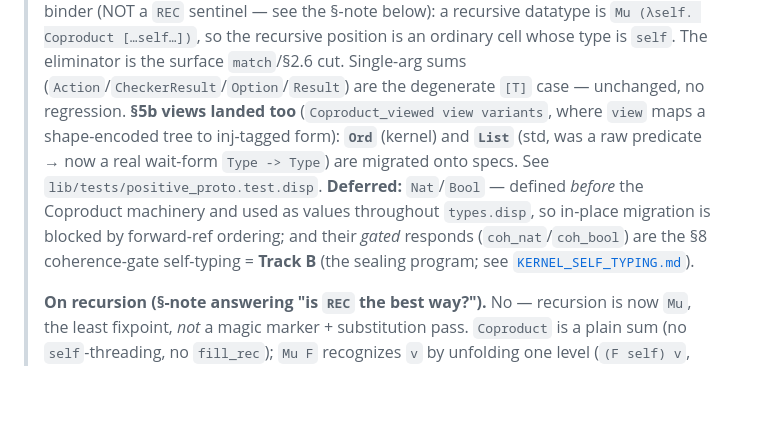
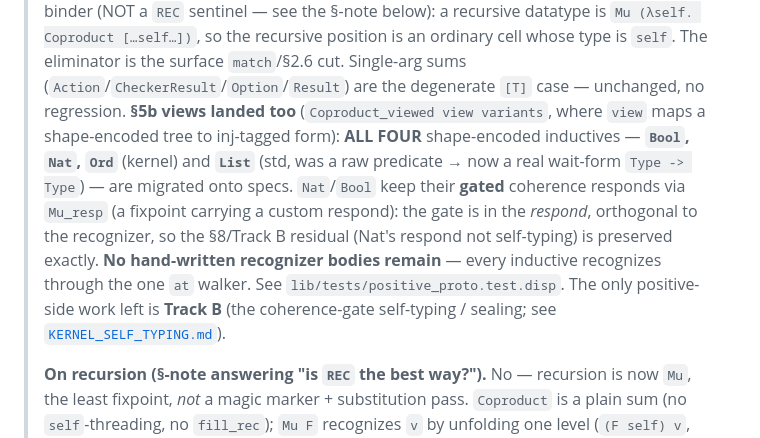
Before and after one commit to libdither/disp, a Markdown page: POSITIVE_TYPES.md, the part around the change. Rendered like a GitHub page; blank space fills up the shorter version.

Commit message:
docs(POSITIVE_TYPES): all four shape-encoded types migrated (Nat/Bool too)

```diff
--- a/POSITIVE_TYPES.md
+++ b/POSITIVE_TYPES.md
@@ -18,12 +18,14 @@ StrictType/`Type` migration and the respond-shape residuals) and [`STRICTTYPE.md
 > […self…])`, so the recursive position is an ordinary cell whose type is `self`. The eliminator is
 > the surface `match`/§2.6 cut. Single-arg sums (`Action`/`CheckerResult`/`Option`/`Result`) are the
 > degenerate `[T]` case — unchanged, no regression. **§5b views landed too** (`Coproduct_viewed
-> view variants`, where `view` maps a shape-encoded tree to inj-tagged form): **`Ord`** (kernel) and
-> **`List`** (std, was a raw predicate → now a real wait-form `Type -> Type`) are migrated onto
-> specs. See `lib/tests/positive_proto.test.disp`. **Deferred:** `Nat`/`Bool` — defined *before* the
-> Coproduct machinery and used as values throughout `types.disp`, so in-place migration is blocked by
-> forward-ref ordering; and their *gated* responds (`coh_nat`/`coh_bool`) are the §8 coherence-gate
-> self-typing = **Track B** (the sealing program; see [`KERNEL_SELF_TYPING.md`](KERNEL_SELF_TYPING.md)).
+> view variants`, where `view` maps a shape-encoded tree to inj-tagged form): **ALL FOUR** shape-encoded
+> inductives — **`Bool`, `Nat`, `Ord`** (kernel) and **`List`** (std, was a raw predicate → now a real
+> wait-form `Type -> Type`) — are migrated onto specs. `Nat`/`Bool` keep their **gated** coherence
+> responds via `Mu_resp` (a fixpoint carrying a custom respond): the gate is in the *respond*,
+> orthogonal to the recognizer, so the §8/Track B residual (Nat's respond not self-typing) is preserved
+> exactly. **No hand-written recognizer bodies remain** — every inductive recognizes through the one
+> `at` walker. See `lib/tests/positive_proto.test.disp`. The only positive-side work left is **Track B**
+> (the coherence-gate self-typing / sealing; see [`KERNEL_SELF_TYPING.md`](KERNEL_SELF_TYPING.md)).
 >
 > **On recursion (§-note answering "is `REC` the best way?").** No — recursion is now `Mu`, the least
 > fixpoint, *not* a magic marker + substitution pass. `Coproduct` is a plain sum (no `self`-threading,
```
